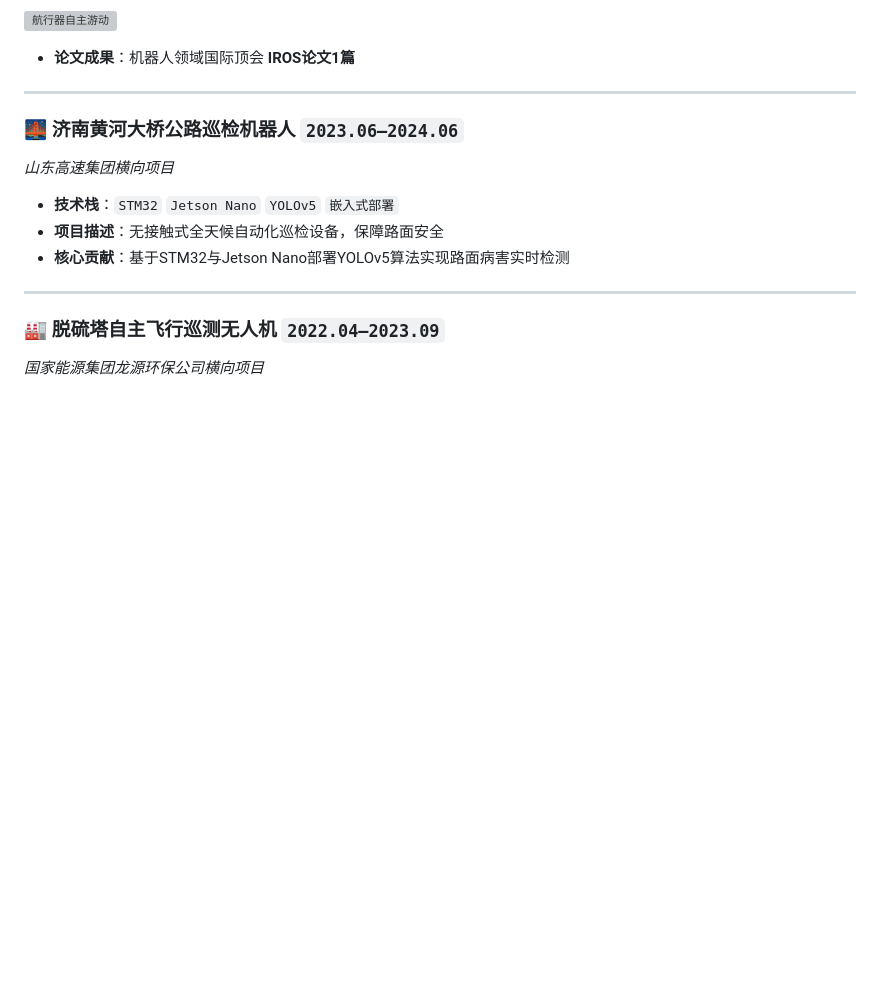
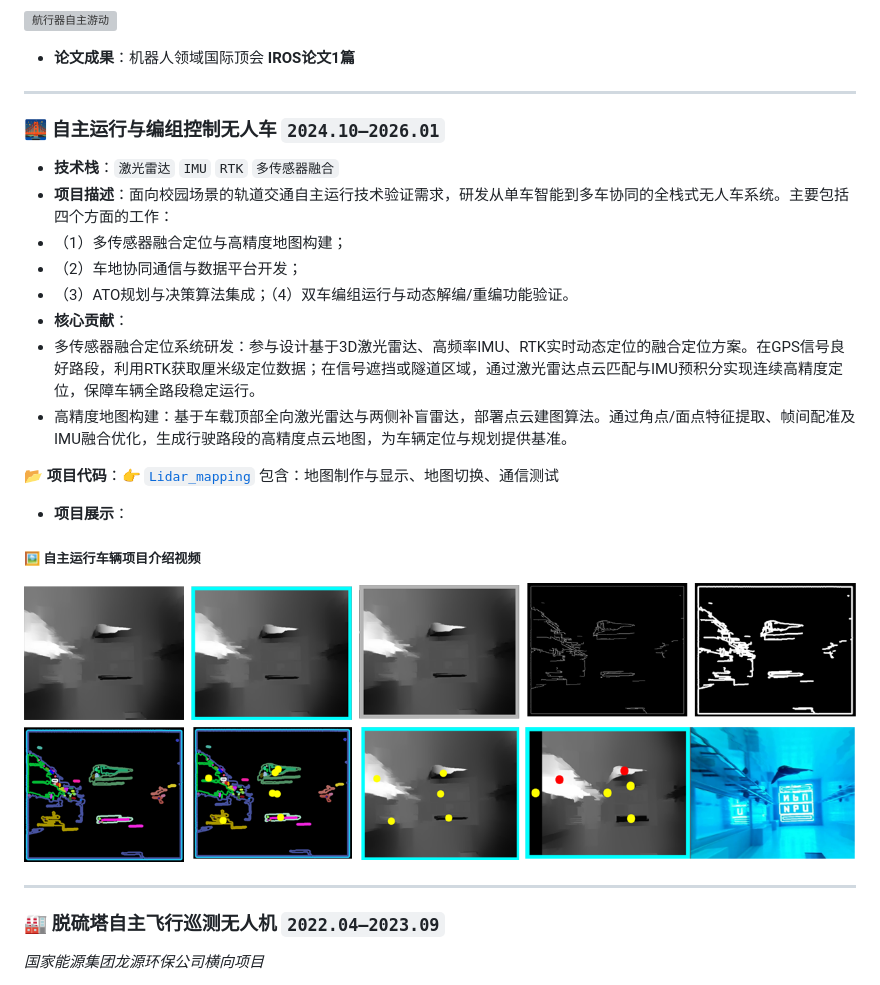
Before and after one commit to Kevin-LI-02/Haojie-Kevin-LI, a Markdown page: README.md, the part around the change. Rendered like a GitHub page; blank space fills up the shorter version; grey boxes are pictures that could not be loaded.

```diff
--- a/README.md
+++ b/README.md
@@ -157,12 +157,25 @@
 
 ---
 
-### 🌉 **济南黄河大桥公路巡检机器人** `2023.06—2024.06`
-*山东高速集团横向项目*
+### 🌉 **自主运行与编组控制无人车** `2024.10—2026.01`
 
-- **技术栈**：`STM32` `Jetson Nano` `YOLOv5` `嵌入式部署`
-- **项目描述**：无接触式全天候自动化巡检设备，保障路面安全
-- **核心贡献**：基于STM32与Jetson Nano部署YOLOv5算法实现路面病害实时检测
+- **技术栈**：`激光雷达` `IMU` `RTK` `多传感器融合`
+- **项目描述**：面向校园场景的轨道交通自主运行技术验证需求，研发从单车智能到多车协同的全栈式无人车系统。主要包括四个方面的工作：
+- （1）多传感器融合定位与高精度地图构建；
+- （2）车地协同通信与数据平台开发；
+- （3）ATO规划与决策算法集成；（4）双车编组运行与动态解编/重编功能验证。
+- **核心贡献**：
+- 多传感器融合定位系统研发：参与设计基于3D激光雷达、高频率IMU、RTK实时动态定位的融合定位方案。在GPS信号良好路段，利用RTK获取厘米级定位数据；在信号遮挡或隧道区域，通过激光雷达点云匹配与IMU预积分实现连续高精度定位，保障车辆全路段稳定运行。
+- 高精度地图构建：基于车载顶部全向激光雷达与两侧补盲雷达，部署点云建图算法。通过角点/面点特征提取、帧间配准及IMU融合优化，生成行驶路段的高精度点云地图，为车辆定位与规划提供基准。
+
+📂 **项目代码**：👉 [`Lidar_mapping`](https://github.com/Kevin-LI-02/Haojie-Kevin-LI/tree/main/Lidar_mapping)
+包含：地图制作与显示、地图切换、通信测试
+
+- **项目展示**：
+
+##### 🖼️ 自主运行车辆项目介绍视频
+![双目避障效果图](https://github.com/Kevin-LI-02/Haojie-Kevin-LI/raw/main/assets/images/bizhang.jpg)
+
 
 ---
 
```
